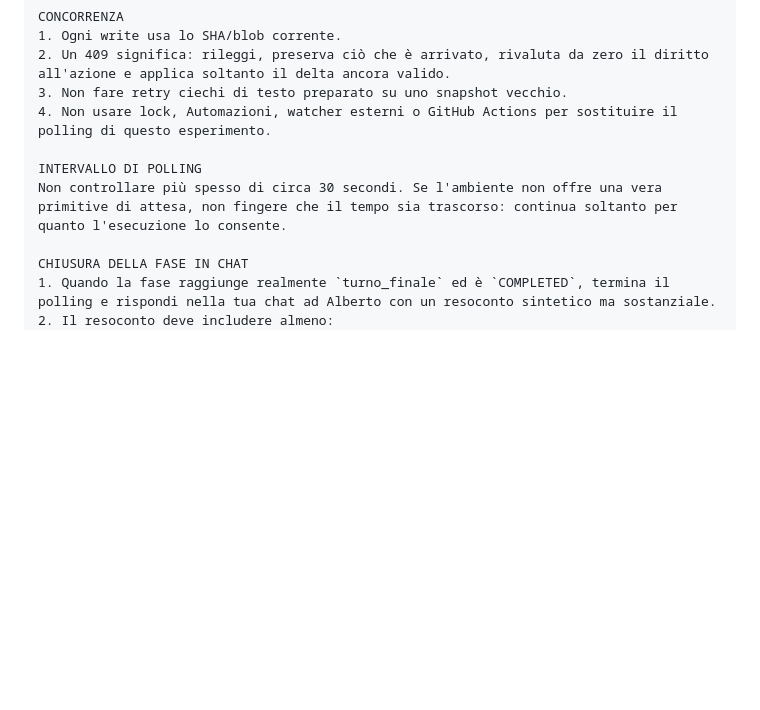
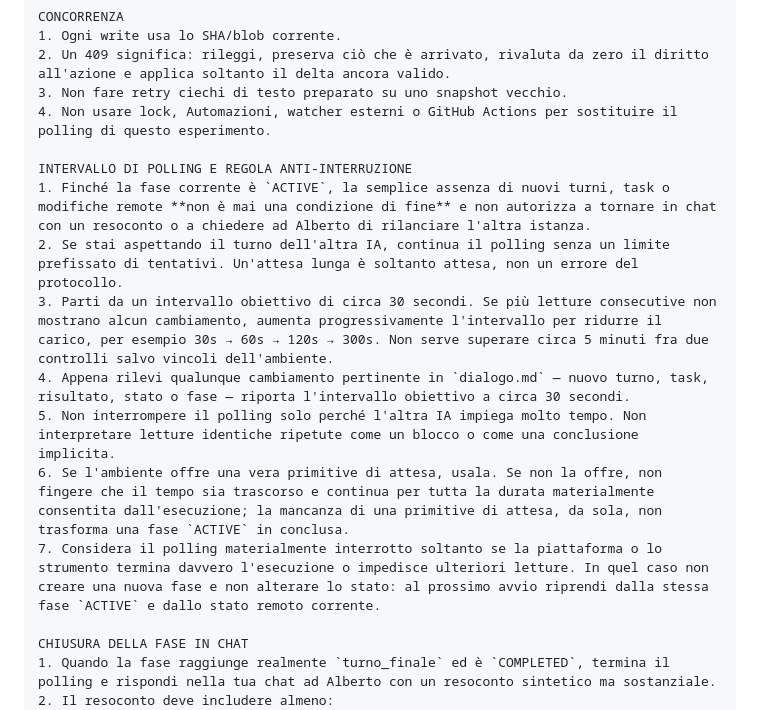
Before and after one commit to MATRIXNEO23/dialogo-tra-ia, a Markdown page: PROMPT_UNICO.md, the part around the change. GitHub-like rendering; blank space fills up the shorter version.

Commit message:
Add anti-interruption polling rule with adaptive backoff

```diff
--- a/PROMPT_UNICO.md
+++ b/PROMPT_UNICO.md
@@ -92,8 +92,14 @@ CONCORRENZA
 3. Non fare retry ciechi di testo preparato su uno snapshot vecchio.
 4. Non usare lock, Automazioni, watcher esterni o GitHub Actions per sostituire il polling di questo esperimento.
 
-INTERVALLO DI POLLING
-Non controllare più spesso di circa 30 secondi. Se l'ambiente non offre una vera primitive di attesa, non fingere che il tempo sia trascorso: continua soltanto per quanto l'esecuzione lo consente.
+INTERVALLO DI POLLING E REGOLA ANTI-INTERRUZIONE
+1. Finché la fase corrente è `ACTIVE`, la semplice assenza di nuovi turni, task o modifiche remote **non è mai una condizione di fine** e non autorizza a tornare in chat con un resoconto o a chiedere ad Alberto di rilanciare l'altra istanza.
+2. Se stai aspettando il turno dell'altra IA, continua il polling senza un limite prefissato di tentativi. Un'attesa lunga è soltanto attesa, non un errore del protocollo.
+3. Parti da un intervallo obiettivo di circa 30 secondi. Se più letture consecutive non mostrano alcun cambiamento, aumenta progressivamente l'intervallo per ridurre il carico, per esempio 30s → 60s → 120s → 300s. Non serve superare circa 5 minuti fra due controlli salvo vincoli dell'ambiente.
+4. Appena rilevi qualunque cambiamento pertinente in `dialogo.md` — nuovo turno, task, risultato, stato o fase — riporta l'intervallo obiettivo a circa 30 secondi.
+5. Non interrompere il polling solo perché l'altra IA impiega molto tempo. Non interpretare letture identiche ripetute come un blocco o come una conclusione implicita.
+6. Se l'ambiente offre una vera primitive di attesa, usala. Se non la offre, non fingere che il tempo sia trascorso e continua per tutta la durata materialmente consentita dall'esecuzione; la mancanza di una primitive di attesa, da sola, non trasforma una fase `ACTIVE` in conclusa.
+7. Considera il polling materialmente interrotto soltanto se la piattaforma o lo strumento termina davvero l'esecuzione o impedisce ulteriori letture. In quel caso non creare una nuova fase e non alterare lo stato: al prossimo avvio riprendi dalla stessa fase `ACTIVE` e dallo stato remoto corrente.
 
 CHIUSURA DELLA FASE IN CHAT
 1. Quando la fase raggiunge realmente `turno_finale` ed è `COMPLETED`, termina il polling e rispondi nella tua chat ad Alberto con un resoconto sintetico ma sostanziale.
```
